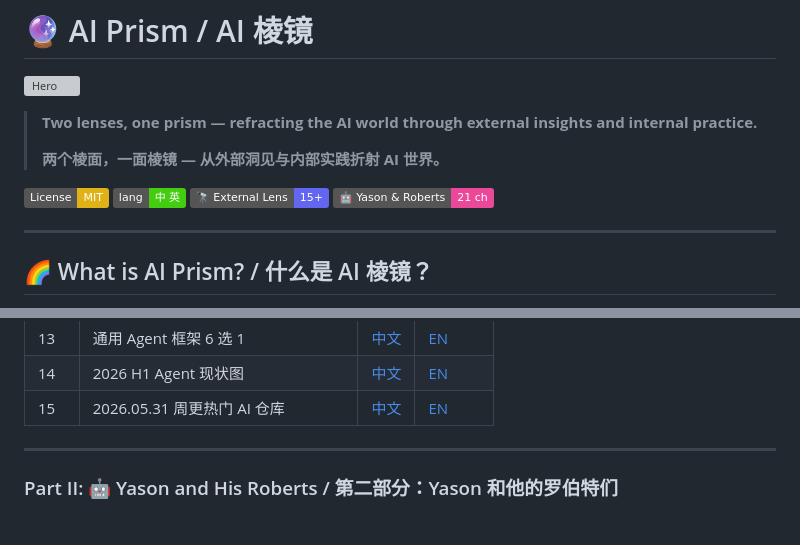
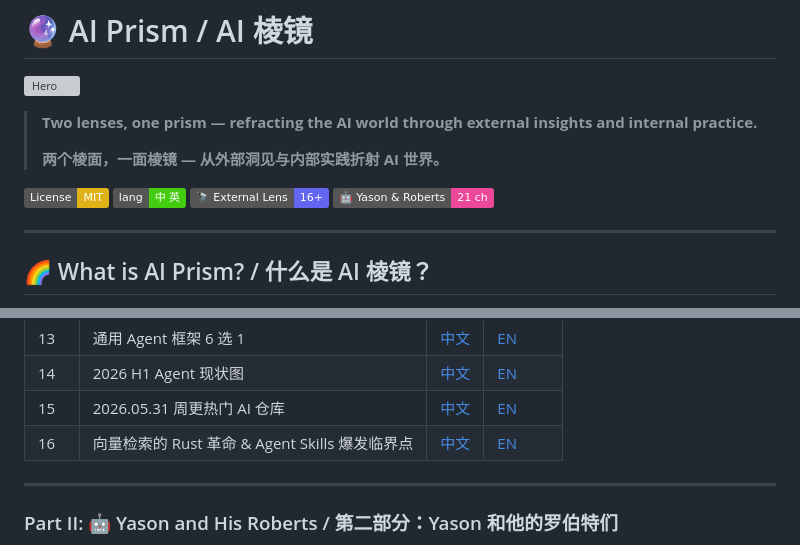
Before and after one commit to VokoForge/ai-prism, a Markdown page: README.md, 2 parts joined by grey strips. GitHub-like rendering; badges without logos; grey boxes are pictures that could not be loaded.

Commit message:
🔭 Day 16: 向量检索的 Rust 革命 & Agent Skills 爆发临界点

```diff
--- a/README.md
+++ b/README.md
@@ -8,7 +8,7 @@
 
 [![License: MIT](https://img.shields.io/badge/License-MIT-yellow.svg)](LICENSE)
 [![Bilingual](https://img.shields.io/badge/lang-中_英-brightgreen.svg)](#)
-[![External Lens](https://img.shields.io/badge/🔭_External_Lens-15+-6366f1.svg)](posts/external-lens/)
+[![External Lens](https://img.shields.io/badge/🔭_External_Lens-16+-6366f1.svg)](posts/external-lens/)
 [![Yason & Roberts](https://img.shields.io/badge/🤖_Yason_&_Roberts-21_ch-ec4899.svg)](posts/yason-and-roberts/)
 
 ---
@@ -87,6 +87,7 @@ graph LR
 | 13 | 通用 Agent 框架 6 选 1 | [中文](posts/external-lens/day-13.zh.md) | [EN](posts/external-lens/day-13.en.md) |
 | 14 | 2026 H1 Agent 现状图 | [中文](posts/external-lens/day-14.zh.md) | [EN](posts/external-lens/day-14.en.md) |
 | 15 | 2026.05.31 周更热门 AI 仓库 | [中文](posts/external-lens/day-15.zh.md) | [EN](posts/external-lens/day-15.en.md) |
+| 16 | 向量检索的 Rust 革命 & Agent Skills 爆发临界点 | [中文](posts/external-lens/day-16.zh.md) | [EN](posts/external-lens/day-16.en.md) |
 
 ---
 
```
Also changed, not shown: posts/external-lens/day-16.en.md (added, +80 -0 lines), posts/external-lens/day-16.zh.md (added, +80 -0 lines).
